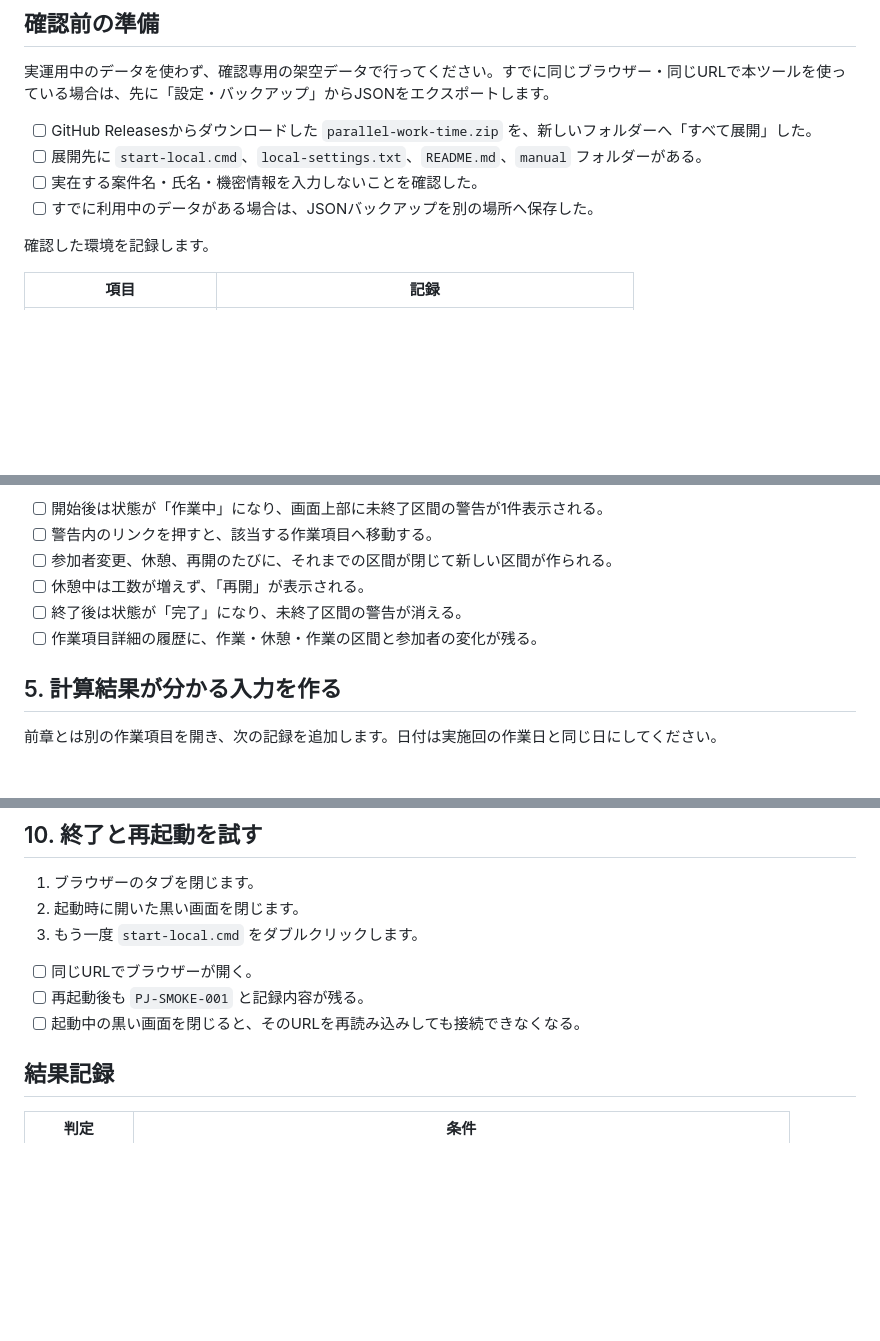
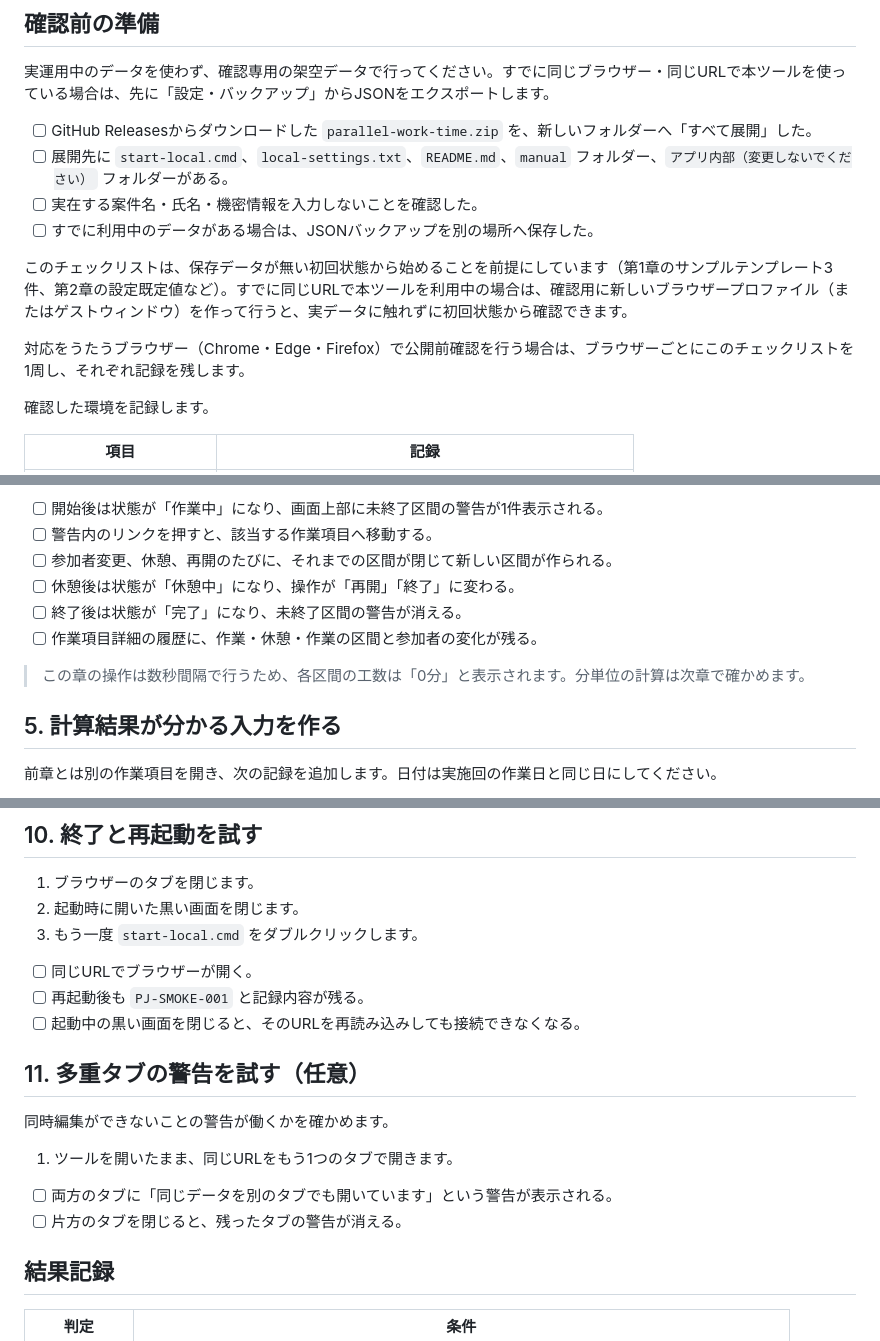
Before and after one commit to shunniita/parallel-work-time, a Markdown page: manual/05-browser-smoke-checklist.md, 3 parts joined by grey strips. GitHub-like rendering; blank space fills up the shorter version.

Commit message:
docs: 動作確認チェックリストを実挙動と配布構成に合わせて補強する
- 展開直下の存在確認へ「アプリ内部（変更しないでください）」を追加。
  このフォルダーが欠けると起動そのものが失敗する
- 初回状態が前提であることと、利用中の環境では新しいブラウザー
  プロファイルで行う回避策を準備章へ明記。対応3ブラウザーでの
  実施はブラウザーごとに1周と記録を残す旨を追加
- 「休憩中は工数が増えない」を、数秒間隔の操作では観測できないため
  状態とボタンの変化という観測可能な確認へ差し替え。0分表示に
  ならないのは次章で確かめる旨の注記を追加
- 復元確認用の一時案件へ入力例を追加（テンプレートが決まる
  対象種別・バリエーションを明示）
- 多重タブ警告の任意確認を追加（実ブラウザーでしか確かめられない
  BroadcastChannel の挙動）
- 公開チェックリストの未実施smoke項目から本手順書を参照

Co-Authored-By: Claude Fable 5 <noreply@anthropic.com>

```diff
--- a/manual/05-browser-smoke-checklist.md
+++ b/manual/05-browser-smoke-checklist.md
@@ -11,9 +11,13 @@
 実運用中のデータを使わず、確認専用の架空データで行ってください。すでに同じブラウザー・同じURLで本ツールを使っている場合は、先に「設定・バックアップ」からJSONをエクスポートします。
 
 - [ ] GitHub Releasesからダウンロードした `parallel-work-time.zip` を、新しいフォルダーへ「すべて展開」した。
-- [ ] 展開先に `start-local.cmd`、`local-settings.txt`、`README.md`、`manual` フォルダーがある。
+- [ ] 展開先に `start-local.cmd`、`local-settings.txt`、`README.md`、`manual` フォルダー、`アプリ内部（変更しないでください）` フォルダーがある。
 - [ ] 実在する案件名・氏名・機密情報を入力しないことを確認した。
 - [ ] すでに利用中のデータがある場合は、JSONバックアップを別の場所へ保存した。
+
+このチェックリストは、保存データが無い初回状態から始めることを前提にしています（第1章のサンプルテンプレート3件、第2章の設定既定値など）。すでに同じURLで本ツールを利用中の場合は、確認用に新しいブラウザープロファイル（またはゲストウィンドウ）を作って行うと、実データに触れずに初回状態から確認できます。
+
+対応をうたうブラウザー（Chrome・Edge・Firefox）で公開前確認を行う場合は、ブラウザーごとにこのチェックリストを1周し、それぞれ記録を残します。
 
 確認した環境を記録します。
 
@@ -84,9 +88,11 @@
 - [ ] 開始後は状態が「作業中」になり、画面上部に未終了区間の警告が1件表示される。
 - [ ] 警告内のリンクを押すと、該当する作業項目へ移動する。
 - [ ] 参加者変更、休憩、再開のたびに、それまでの区間が閉じて新しい区間が作られる。
-- [ ] 休憩中は工数が増えず、「再開」が表示される。
+- [ ] 休憩後は状態が「休憩中」になり、操作が「再開」「終了」に変わる。
 - [ ] 終了後は状態が「完了」になり、未終了区間の警告が消える。
 - [ ] 作業項目詳細の履歴に、作業・休憩・作業の区間と参加者の変化が残る。
+
+> この章の操作は数秒間隔で行うため、各区間の工数は「0分」と表示されます。分単位の計算は次章で確かめます。
 
 ## 5. 計算結果が分かる入力を作る
 
@@ -165,6 +171,15 @@
 - [ ] 同じURLでブラウザーが開く。
 - [ ] 再起動後も `PJ-SMOKE-001` と記録内容が残る。
 - [ ] 起動中の黒い画面を閉じると、そのURLを再読み込みしても接続できなくなる。
+
+## 11. 多重タブの警告を試す（任意）
+
+同時編集ができないことの警告が働くかを確かめます。
+
+1. ツールを開いたまま、同じURLをもう1つのタブで開きます。
+
+- [ ] 両方のタブに「同じデータを別のタブでも開いています」という警告が表示される。
+- [ ] 片方のタブを閉じると、残ったタブの警告が消える。
 
 ## 結果記録
 
```
Also changed, not shown: other parts of manual/05-browser-smoke-checklist.md (+1 -1 lines), docs/RELEASE_CHECKLIST_V0.1.0.md (+1 -0 lines).
